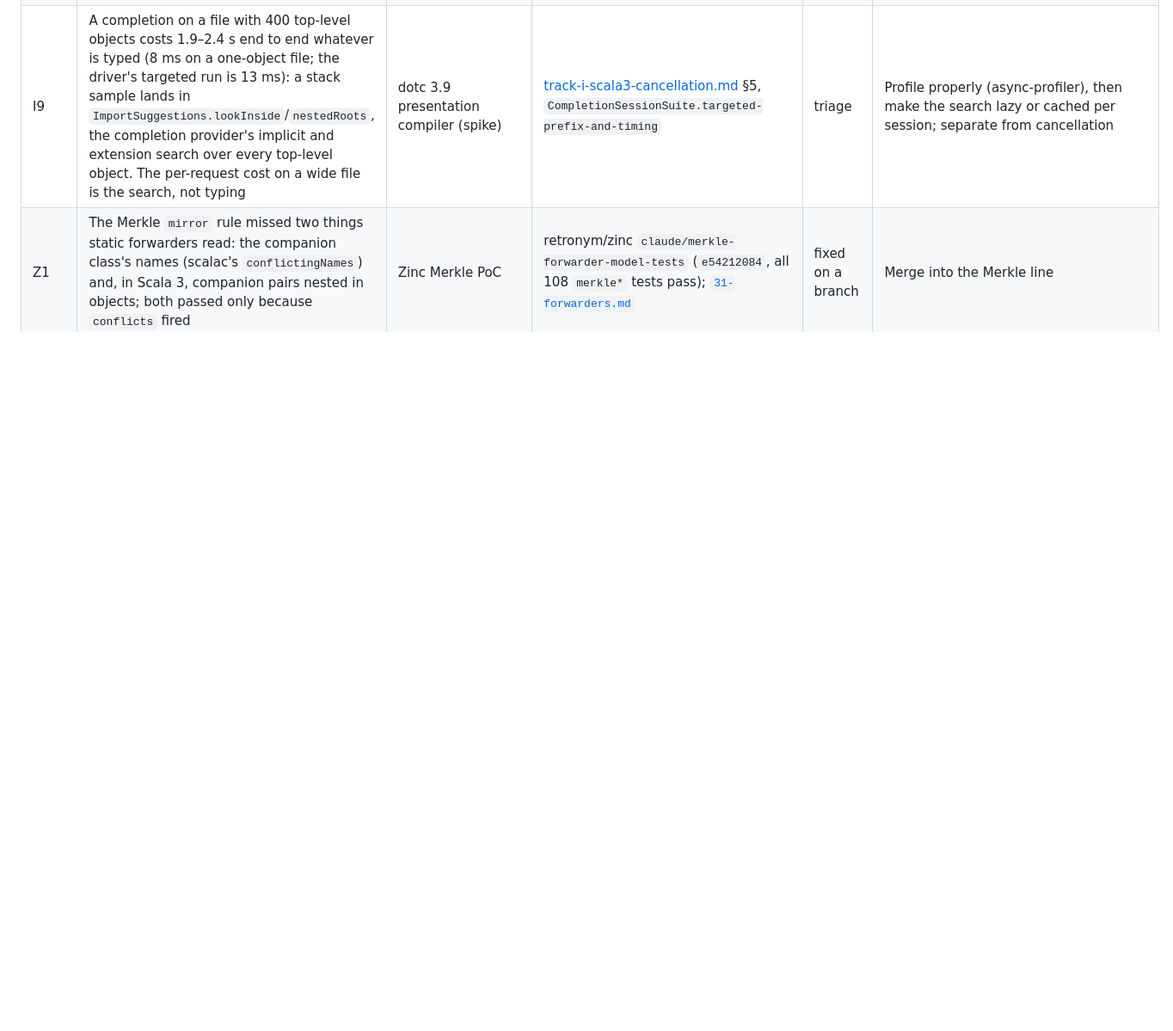
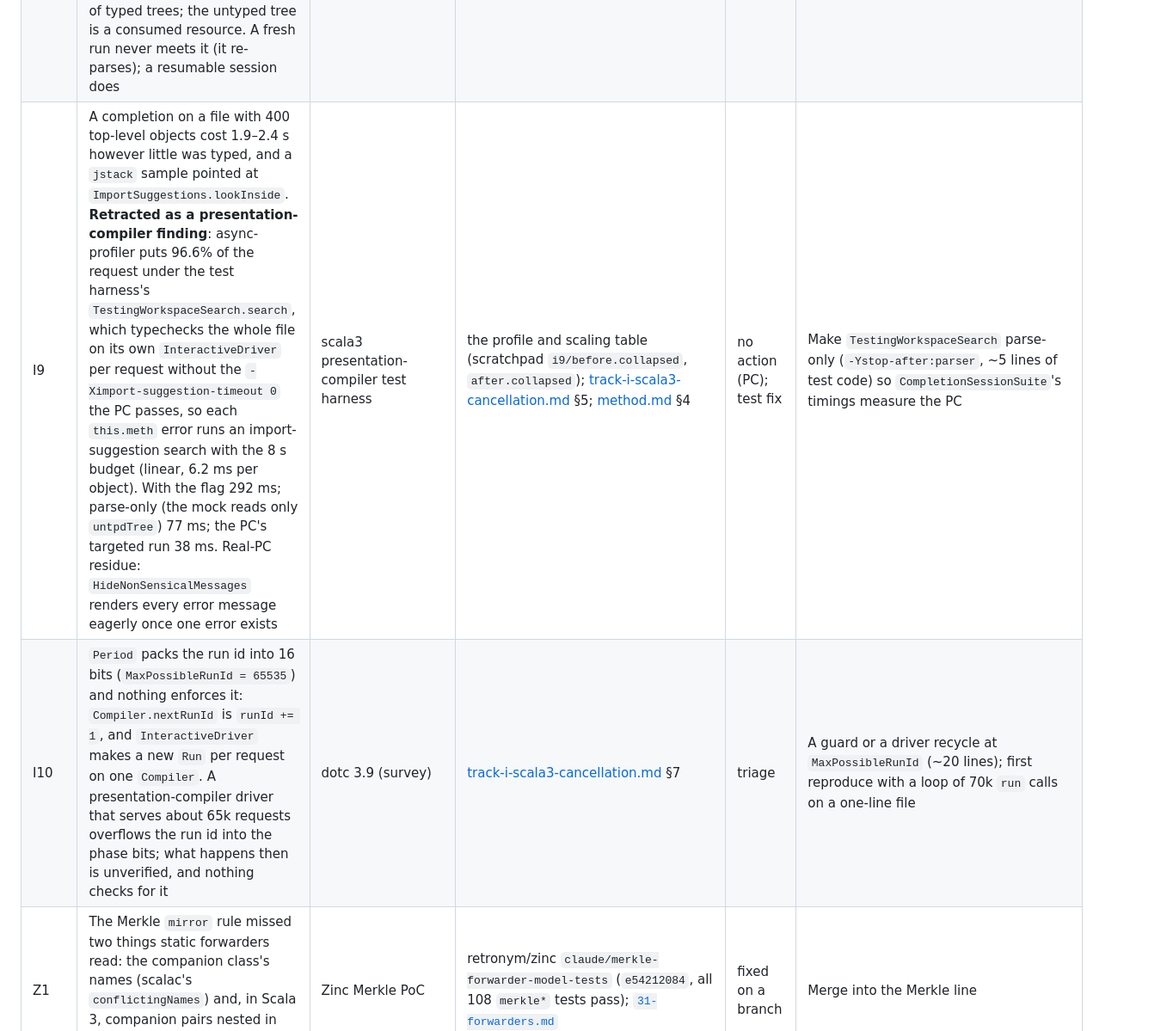
Before and after one commit to retronym/jvm-lang-models, a Markdown page: docs/findings.md, the part around the change. Shown at 86% size. Rendered like a GitHub page; blank space fills up the shorter version.

```diff
--- a/docs/findings.md
+++ b/docs/findings.md
@@ -30,7 +30,8 @@ Statuses: **triage** (not yet judged: bug, spec gap or by design?), **draft** (a
 | I6 | The cancellation added to `InteractiveDriver` in 3.8.0 ([scala/scala3#24133](https://github.com/scala/scala3/pull/24133)) cannot fire: its callback is `isCancelled() = Thread.interrupted()` with the default no-op `cancel()`, and `Run.Progress.checkCancellation` calls `Thread.interrupted()` itself first, so the bit is consumed and `isCancelled()` answers false. Metals never sends the interrupt for Scala 3 anyway ([scalameta/metals#4200](https://github.com/scalameta/metals/pull/4200), to keep NIO jar channels open) | dotc 3.8+ with Metals | [track-i-scala3-cancellation.md](../packages/scala/docs/track-i-scala3-cancellation.md) §1, §4a; the spike's test | draft | File on scala/scala3 with the spike's patch and `CompletionAbortSuite`; the patch makes `cancel()` stick and never reads the interrupt bit |
 | I7 | A sourcepath symbol whose completion runs in a run later than the one that entered it gets `UnspecifiedErrorType` (`Namer.Completer.complete`, asserting `Mode.Interactive`): after an aborted run, the next completion lists `greetAlpha: Any` for a `def greetAlpha = …` on the sourcepath. Pre-existing for any member first touched late; abort makes it reachable on purpose | dotc 3.9 (spike) | [track-i-scala3-cancellation.md](../packages/scala/docs/track-i-scala3-cancellation.md) §6, `CompletionAbortSuite.abort-inside-completion-of-sourcepath-symbol` | triage | Decide: re-enter the file or re-create the completer in the next run; or document as the price of late entry |
 | I8 | Typing an untyped statement is not idempotent in dotc: `retrieveSym` consumes `SymOfTree`, `typedUnadapted` consumes `TypedAhead`, `traverse` consumes `ExpandedTree`, `localTyper` removes from `nestedTyper`; a statement whose typing was unwound by a cancellation cannot be typed again in the same run. The immutability is of typed trees; the untyped tree is a consumed resource. A fresh run never meets it (it re-parses); a resumable session does | dotc 3.9 (spike) | [track-i-scala3-cancellation.md](../packages/scala/docs/track-i-scala3-cancellation.md) §5, `CompletionSessionSuite.cancel-during-resume`, `replacePoisoned` in [`dotc-session.patch`](upstream/dotc-session.patch) | triage | For the session: re-parse and re-index the poisoned statement (done in the spike, with limits) or make the attachments non-consuming; record as a design constraint on any resumable typer |
-| I9 | A completion on a file with 400 top-level objects costs 1.9–2.4 s end to end whatever is typed (8 ms on a one-object file; the driver's targeted run is 13 ms): a stack sample lands in `ImportSuggestions.lookInside`/`nestedRoots`, the completion provider's implicit and extension search over every top-level object. The per-request cost on a wide file is the search, not typing | dotc 3.9 presentation compiler (spike) | [track-i-scala3-cancellation.md](../packages/scala/docs/track-i-scala3-cancellation.md) §5, `CompletionSessionSuite.targeted-prefix-and-timing` | triage | Profile properly (async-profiler), then make the search lazy or cached per session; separate from cancellation |
+| I9 | A completion on a file with 400 top-level objects cost 1.9–2.4 s however little was typed, and a `jstack` sample pointed at `ImportSuggestions.lookInside`. **Retracted as a presentation-compiler finding**: async-profiler puts 96.6% of the request under the test harness's `TestingWorkspaceSearch.search`, which typechecks the whole file on its own `InteractiveDriver` per request without the `-Ximport-suggestion-timeout 0` the PC passes, so each `this.meth` error runs an import-suggestion search with the 8 s budget (linear, 6.2 ms per object). With the flag 292 ms; parse-only (the mock reads only `untpdTree`) 77 ms; the PC's targeted run 38 ms. Real-PC residue: `HideNonSensicalMessages` renders every error message eagerly once one error exists | scala3 presentation-compiler test harness | the profile and scaling table (scratchpad `i9/before.collapsed`, `after.collapsed`); [track-i-scala3-cancellation.md](../packages/scala/docs/track-i-scala3-cancellation.md) §5; [method.md](method.md) §4 | no action (PC); test fix | Make `TestingWorkspaceSearch` parse-only (`-Ystop-after:parser`, ~5 lines of test code) so `CompletionSessionSuite`'s timings measure the PC |
+| I10 | `Period` packs the run id into 16 bits (`MaxPossibleRunId = 65535`) and nothing enforces it: `Compiler.nextRunId` is `runId += 1`, and `InteractiveDriver` makes a new `Run` per request on one `Compiler`. A presentation-compiler driver that serves about 65k requests overflows the run id into the phase bits; what happens then is unverified, and nothing checks for it | dotc 3.9 (survey) | [track-i-scala3-cancellation.md](../packages/scala/docs/track-i-scala3-cancellation.md) §7 | triage | A guard or a driver recycle at `MaxPossibleRunId` (~20 lines); first reproduce with a loop of 70k `run` calls on a one-line file |
 | Z1 | The Merkle `mirror` rule missed two things static forwarders read: the companion class's names (scalac's `conflictingNames`) and, in Scala 3, companion pairs nested in objects; both passed only because `conflicts` fired | Zinc Merkle PoC | retronym/zinc `claude/merkle-forwarder-model-tests` (`e54212084`, all 108 `merkle*` tests pass); [`31-forwarders.md`](../packages/zinc/docs/31-forwarders.md) | fixed on a branch | Merge into the Merkle line |
 | Z2 | The Merkle `conflicts` rule fires as "also inherits m" for a Scala 3 class nested in an object where only the changed class declares `m`: a name mismatch (`p.Top$.N`) in its path filter, harmless today but it is what masked Z1 | Zinc Merkle PoC | scripted logs of `merkle-mirror-nested-companion-scala3`; [`31-forwarders.md`](../packages/zinc/docs/31-forwarders.md) | triage | Compare `conflicts`' on-path names in canonical form, as `objectInherits` now does, and check precision |
 | D1 | Trait re-abstraction in Scala 3 depends on whether the concrete trait is a direct parent | dotc | [`dotc-reabstraction-direct-parent.md`](upstream/dotc-reabstraction-direct-parent.md) | draft | File |
```
Also changed, not shown: docs/method.md (+3 -1 lines), 1 other file.
